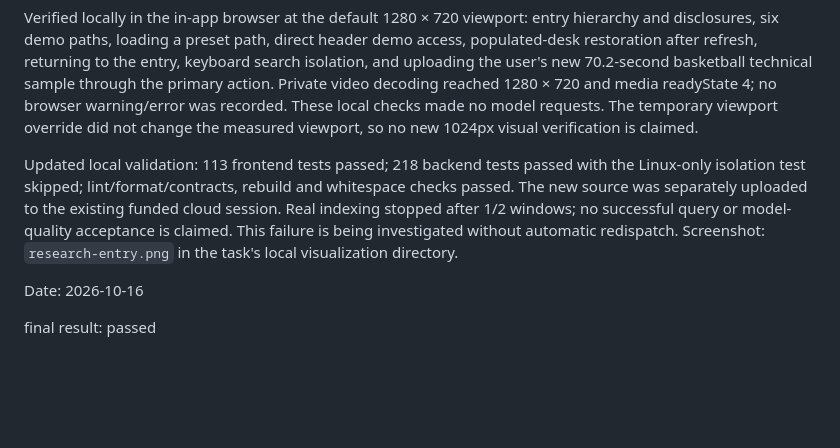
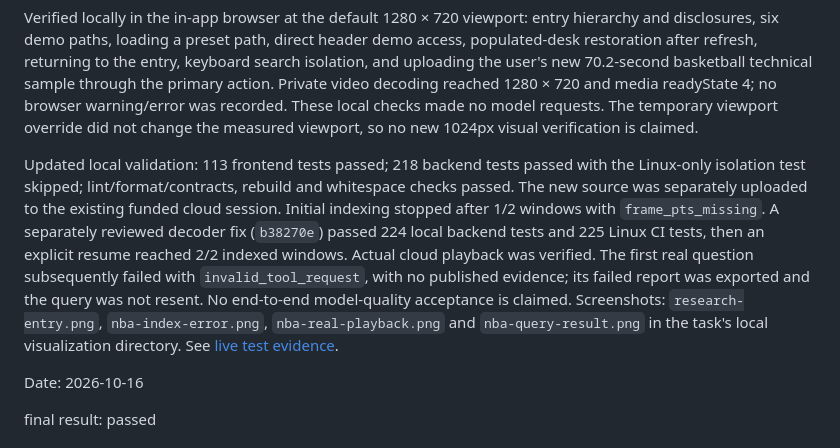
Before and after one commit to zipking1988/ctrlf-video, a Markdown page: design-qa.md, the part around the change. Drawn GitHub-style; blank space fills up the shorter version.

```diff
--- a/design-qa.md
+++ b/design-qa.md
@@ -6,7 +6,7 @@ First use now presents the research purpose, primary recording upload and second
 
 Verified locally in the in-app browser at the default 1280 × 720 viewport: entry hierarchy and disclosures, six demo paths, loading a preset path, direct header demo access, populated-desk restoration after refresh, returning to the entry, keyboard search isolation, and uploading the user's new 70.2-second basketball technical sample through the primary action. Private video decoding reached 1280 × 720 and media readyState 4; no browser warning/error was recorded. These local checks made no model requests. The temporary viewport override did not change the measured viewport, so no new 1024px visual verification is claimed.
 
-Updated local validation: 113 frontend tests passed; 218 backend tests passed with the Linux-only isolation test skipped; lint/format/contracts, rebuild and whitespace checks passed. The new source was separately uploaded to the existing funded cloud session. Real indexing stopped after 1/2 windows; no successful query or model-quality acceptance is claimed. This failure is being investigated without automatic redispatch. Screenshot: `research-entry.png` in the task's local visualization directory.
+Updated local validation: 113 frontend tests passed; 218 backend tests passed with the Linux-only isolation test skipped; lint/format/contracts, rebuild and whitespace checks passed. The new source was separately uploaded to the existing funded cloud session. Initial indexing stopped after 1/2 windows with `frame_pts_missing`. A separately reviewed decoder fix (`b38270e`) passed 224 local backend tests and 225 Linux CI tests, then an explicit resume reached 2/2 indexed windows. Actual cloud playback was verified. The first real question subsequently failed with `invalid_tool_request`, with no published evidence; its failed report was exported and the query was not resent. No end-to-end model-quality acceptance is claimed. Screenshots: `research-entry.png`, `nba-index-error.png`, `nba-real-playback.png` and `nba-query-result.png` in the task's local visualization directory. See [live test evidence](docs/LIVE_GEMINI_TEST.md).
 
 Date: 2026-10-16
 
```
Also changed, not shown: docs/LIVE_GEMINI_TEST.md (+3 -1 lines).
